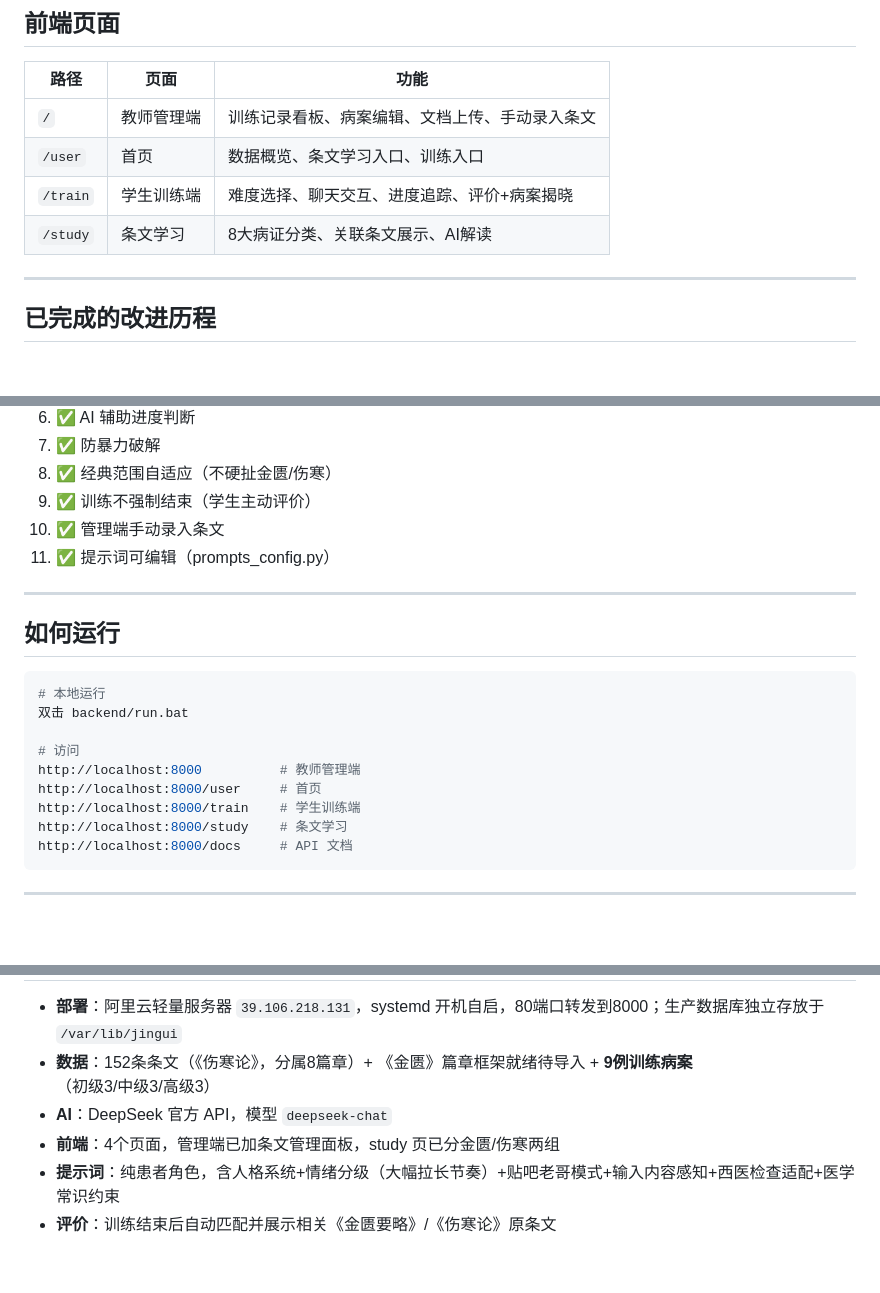
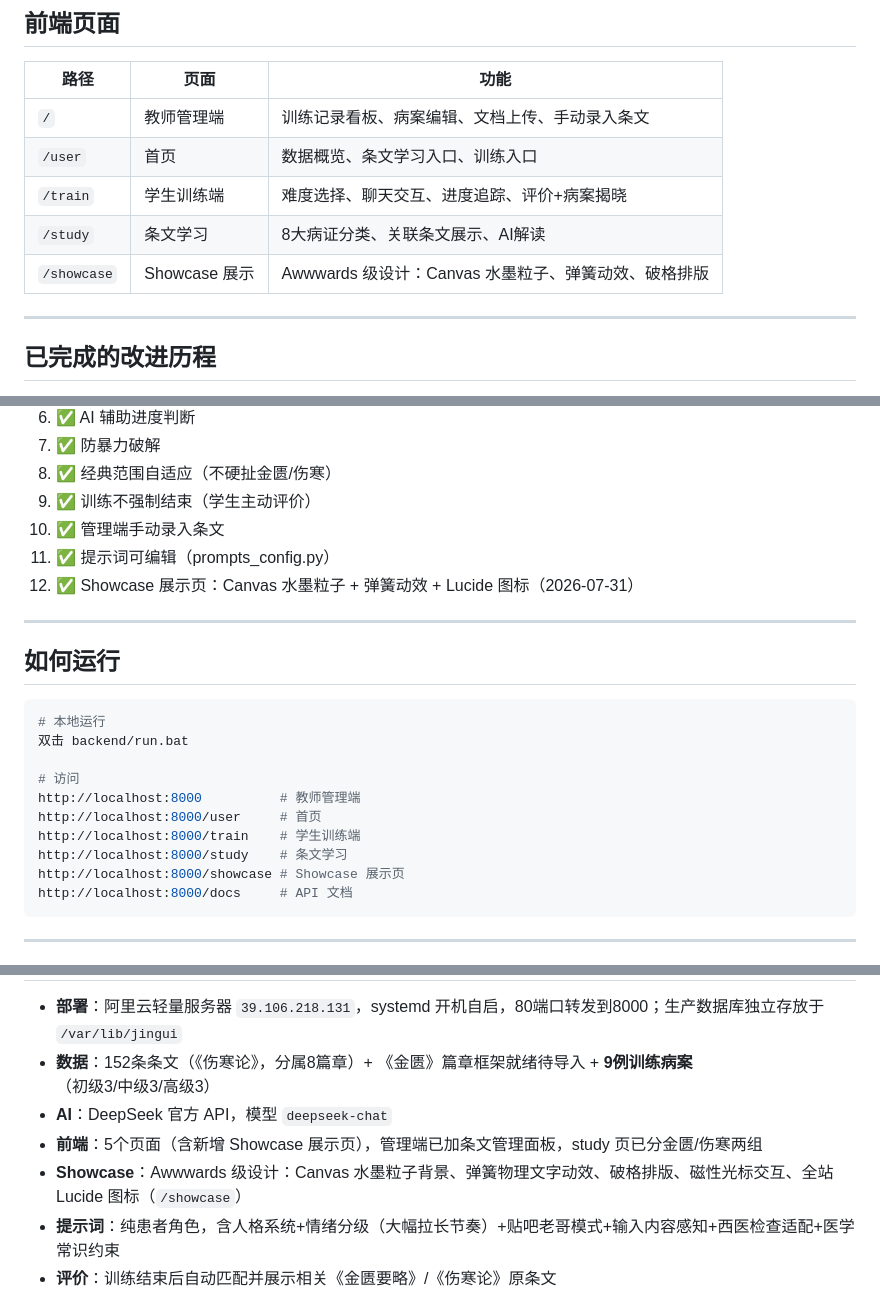
Before and after one commit to unicornpac/JinGui, a Markdown page: PROJECT_MEMORY.md, 3 parts joined by grey strips. Rendered like a GitHub page; blank space fills up the shorter version.

````diff
--- a/PROJECT_MEMORY.md
+++ b/PROJECT_MEMORY.md
@@ -147,6 +148,7 @@ backend/
 | `/user` | 首页 | 数据概览、条文学习入口、训练入口 |
 | `/train` | 学生训练端 | 难度选择、聊天交互、进度追踪、评价+病案揭晓 |
 | `/study` | 条文学习 | 8大病证分类、关联条文展示、AI解读 |
+| `/showcase` | Showcase 展示 | Awwwards 级设计：Canvas 水墨粒子、弹簧动效、破格排版 |
 
 ---
 
@@ -163,6 +165,7 @@ backend/
 9. ✅ 训练不强制结束（学生主动评价）
 10. ✅ 管理端手动录入条文
 11. ✅ 提示词可编辑（prompts_config.py）
+12. ✅ Showcase 展示页：Canvas 水墨粒子 + 弹簧动效 + Lucide 图标（2026-07-31）
 
 ---
 
@@ -177,6 +180,7 @@ http://localhost:8000          # 教师管理端
 http://localhost:8000/user     # 首页
 http://localhost:8000/train    # 学生训练端
 http://localhost:8000/study    # 条文学习
+http://localhost:8000/showcase # Showcase 展示页
 http://localhost:8000/docs     # API 文档
 ```
 
@@ -187,7 +191,8 @@ http://localhost:8000/docs     # API 文档
 - **部署**：阿里云轻量服务器 `39.106.218.131`，systemd 开机自启，80端口转发到8000；生产数据库独立存放于 `/var/lib/jingui`
 - **数据**：152条条文（《伤寒论》，分属8篇章）+ 《金匮》篇章框架就绪待导入 + **9例训练病案**（初级3/中级3/高级3）
 - **AI**：DeepSeek 官方 API，模型 `deepseek-chat`
-- **前端**：4个页面，管理端已加条文管理面板，study 页已分金匮/伤寒两组
+- **前端**：5个页面（含新增 Showcase 展示页），管理端已加条文管理面板，study 页已分金匮/伤寒两组
+- **Showcase**：Awwwards 级设计：Canvas 水墨粒子背景、弹簧物理文字动效、破格排版、磁性光标交互、全站 Lucide 图标（`/showcase`）
 - **提示词**：纯患者角色，含人格系统+情绪分级（大幅拉长节奏）+贴吧老哥模式+输入内容感知+西医检查适配+医学常识约束
 - **评价**：训练结束后自动匹配并展示相关《金匮要略》/《伤寒论》原条文
 - **测试**：**108 个自动化测试**（pytest），覆盖越狱检测、纯函数、进度分析、API 路由、错误处理
````
Also changed, not shown: other parts of PROJECT_MEMORY.md (+40 -2 lines).
